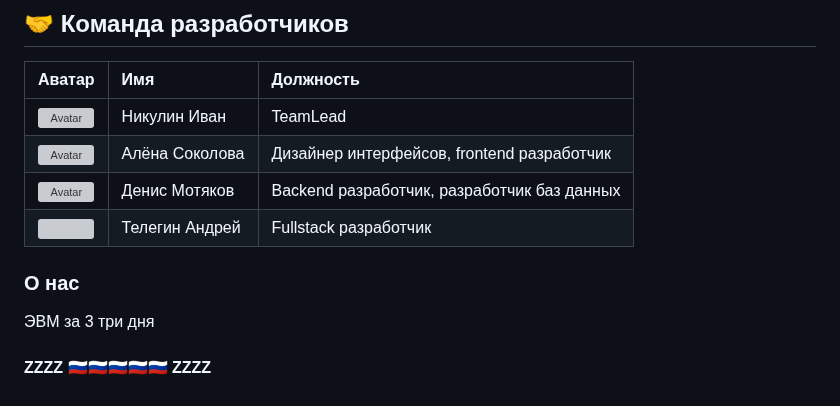
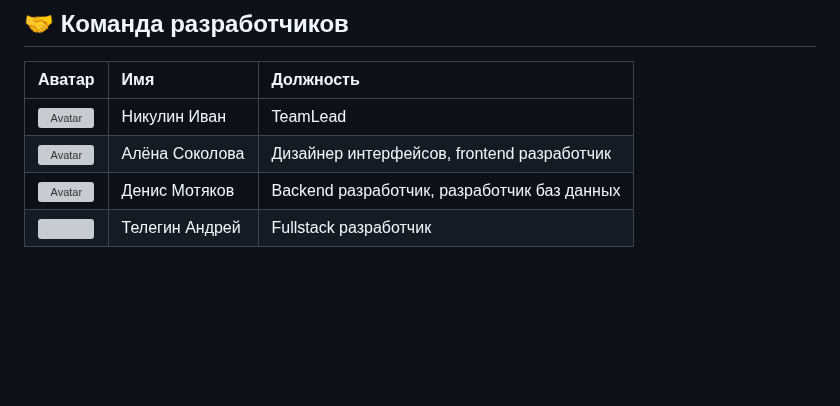
Before and after one commit to algorithm-ssau/kurabye-bisquits, a Markdown page: README.md, the part around the change. Drawn GitHub-style; blank space fills up the shorter version; grey boxes are pictures that could not be loaded.

```diff
--- a/README.md
+++ b/README.md
@@ -126,7 +126,3 @@ GET /get_order: Получение деталей конкретного зак
 | <img src="https://github.com/algorithm-ssau/kurabye-bisquits/blob/main/app/static/img/alena.jpg" alt="Avatar" style="border-radius: 20px; width: 200px; height: 200px;"> | Алёна Соколова | Дизайнер интерфейсов, frontend разработчик |
 | <img src="https://github.com/algorithm-ssau/kurabye-bisquits/blob/main/app/static/img/denis1.jpg" alt="Avatar" style="border-radius: 20px; width: 200px; height: 200px;"> | Денис Мотяков | Backend разработчик, разработчик баз данных |
 | <img src="https://github.com/algorithm-ssau/kurabye-bisquits/blob/main/app/static/img/andrey.png" style="border-radius: 20px; width: 200px; height: 200px;"> | Телегин Андрей |  Fullstack разработчик |
-
-### О нас
-ЭВМ за 3 три дня
-####  ZZZZ 🇷🇺🇷🇺🇷🇺🇷🇺🇷🇺 ZZZZ
```
